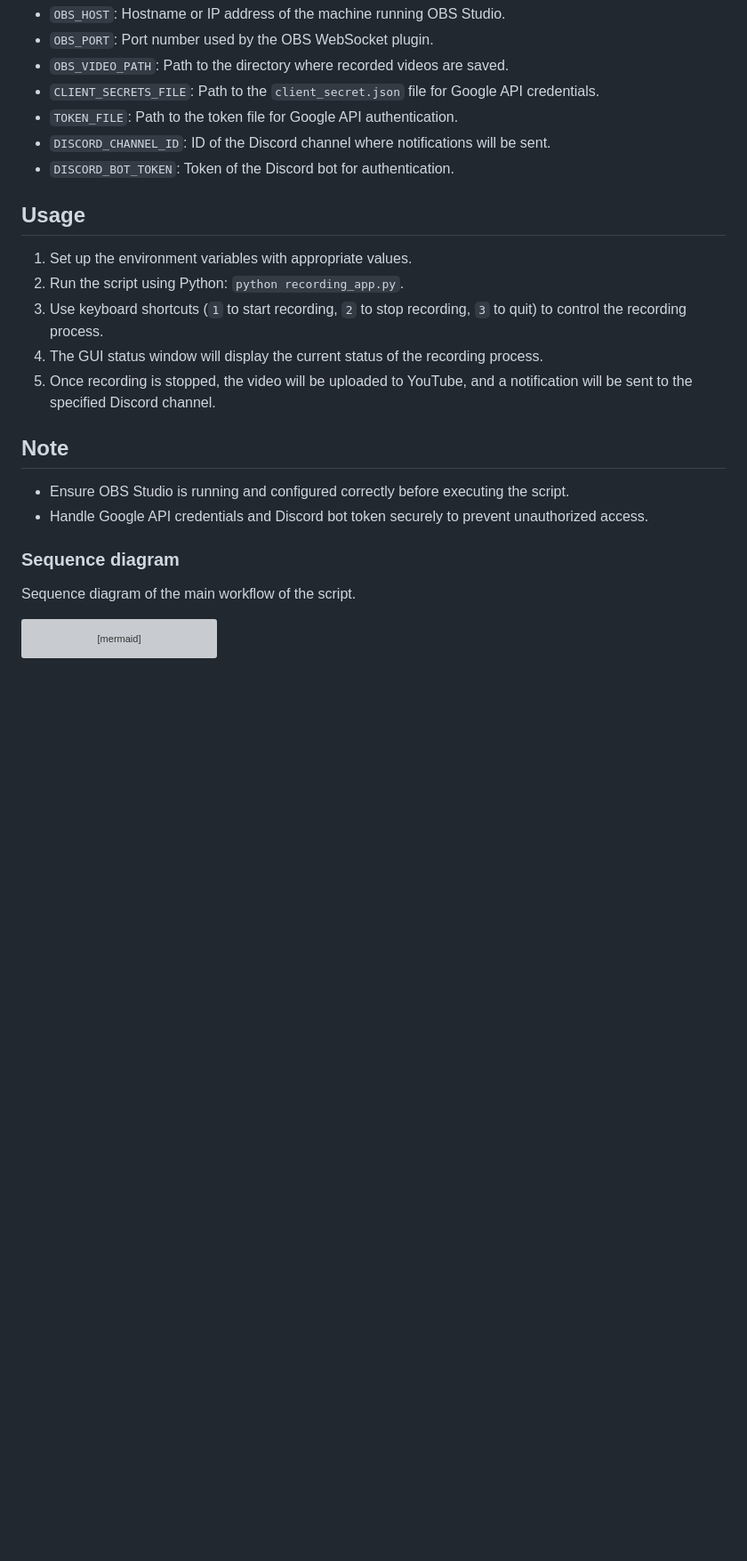
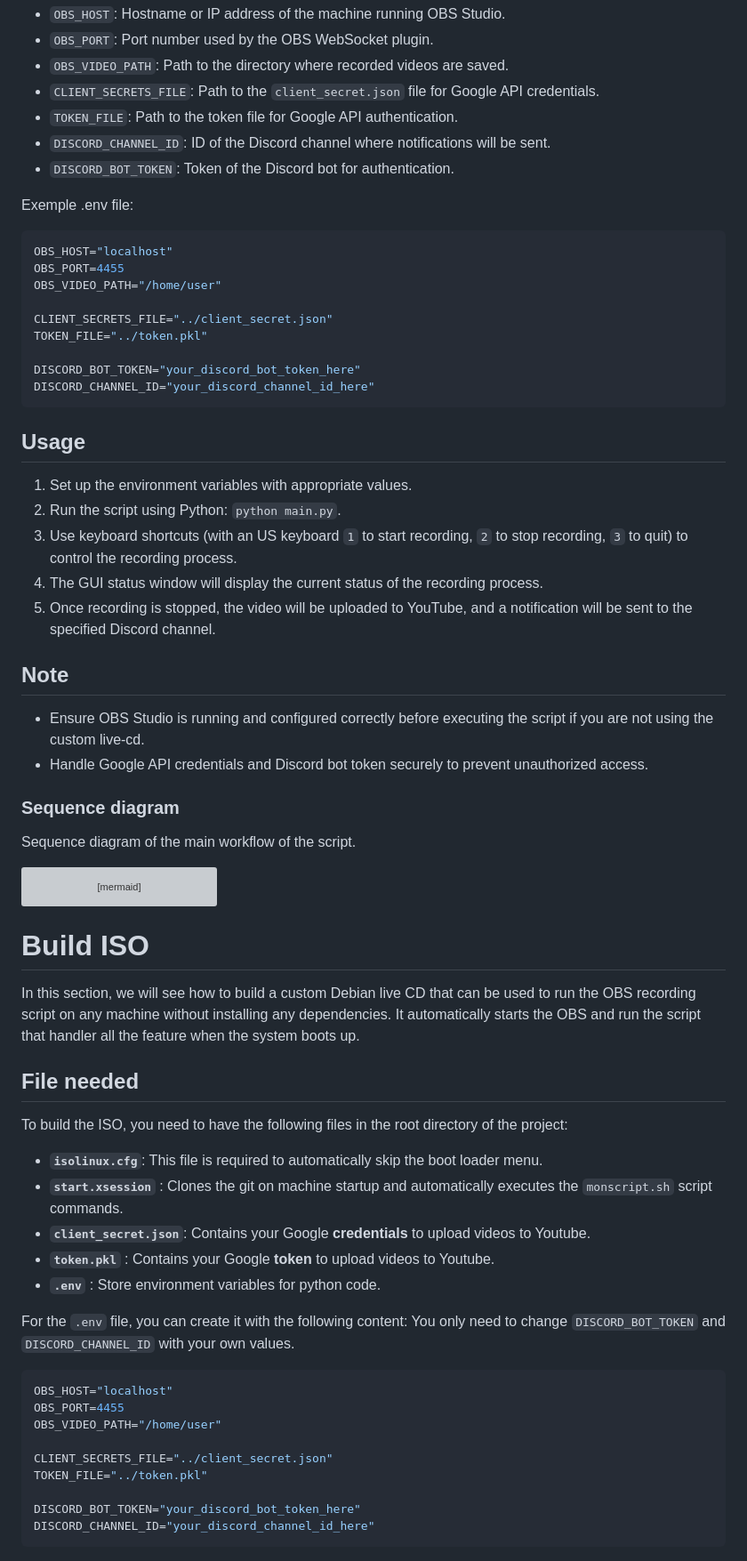
Before and after one commit to Zinebhfs/SIR-Lightboard, a Markdown page: README.md, the part around one of its changes. Shown at 89% size. Rendered like a GitHub page; blank space fills up the shorter version; grey boxes are pictures that could not be loaded.

Commit message:
Update README.md with new instruction and more explicit information

````diff
--- a/README.md
+++ b/README.md
@@ -34,17 +34,30 @@ The script utilizes environment variables for configuration. Ensure the followin
 - `DISCORD_CHANNEL_ID`: ID of the Discord channel where notifications will be sent.
 - `DISCORD_BOT_TOKEN`: Token of the Discord bot for authentication.
 
+Exemple .env file:
+```bash
+OBS_HOST="localhost"
+OBS_PORT=4455
+OBS_VIDEO_PATH="/home/user"
+
+CLIENT_SECRETS_FILE="../client_secret.json"
+TOKEN_FILE="../token.pkl"
+
+DISCORD_BOT_TOKEN="your_discord_bot_token_here"
+DISCORD_CHANNEL_ID="your_discord_channel_id_here"
+```
+
 ## Usage
 
 1. Set up the environment variables with appropriate values.
-2. Run the script using Python: `python recording_app.py`.
-3. Use keyboard shortcuts (`1` to start recording, `2` to stop recording, `3` to quit) to control the recording process.
+2. Run the script using Python: `python main.py`.
+3. Use keyboard shortcuts (with an US keyboard `1` to start recording, `2` to stop recording, `3` to quit) to control the recording process.
 4. The GUI status window will display the current status of the recording process.
 5. Once recording is stopped, the video will be uploaded to YouTube, and a notification will be sent to the specified Discord channel.
 
 ## Note
 
-- Ensure OBS Studio is running and configured correctly before executing the script.
+- Ensure OBS Studio is running and configured correctly before executing the script if you are not using the custom live-cd.
 - Handle Google API credentials and Discord bot token securely to prevent unauthorized access.
 
 ### Sequence diagram
@@ -88,3 +101,34 @@ sequenceDiagram
 
     Note right of RecordingApp: Fin du processus
 ```
+
+
+
+# Build ISO
+
+In this section, we will see how to build a custom Debian live CD that can be used to run the OBS recording script on any machine without installing any dependencies. It automatically starts the OBS and run the script that handler all the feature when the system boots up.
+
+## File needed
+To build the ISO, you need to have the following files in the root directory of the project:
+
+- **``isolinux.cfg``**: This file is required to automatically skip the boot loader menu.
+- **``start.xsession``** : Clones the git on machine startup and automatically executes the ``monscript.sh`` script commands.
+- **`client_secret.json`**: Contains your Google **credentials** to upload videos to Youtube.
+- **``token.pkl``** : Contains your Google **token** to upload videos to Youtube.
+- **``.env``** : Store environment variables for python code.
+
+For the `.env` file, you can create it with the following content:
+You only need to change `DISCORD_BOT_TOKEN` and `DISCORD_CHANNEL_ID` with your own values.
+
+```bash
+OBS_HOST="localhost"
+OBS_PORT=4455
+OBS_VIDEO_PATH="/home/user"
+
+CLIENT_SECRETS_FILE="../client_secret.json"
+TOKEN_FILE="../token.pkl"
+
+DISCORD_BOT_TOKEN="your_discord_bot_token_here"
+DISCORD_CHANNEL_ID="your_discord_channel_id_here"
+```
+
````
Also changed, not shown: other parts of README.md (+63 -2 lines), build_iso.md (deleted, +0 -66 lines), live-cd/README.md (deleted, +0 -30 lines).
